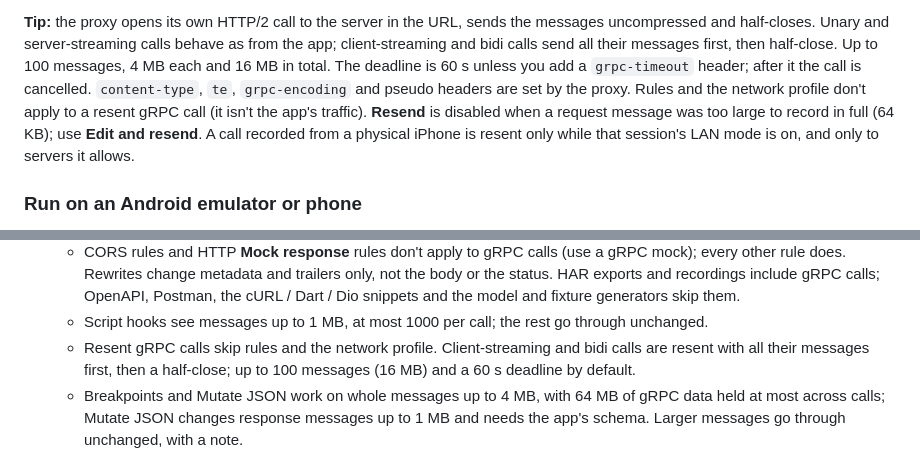
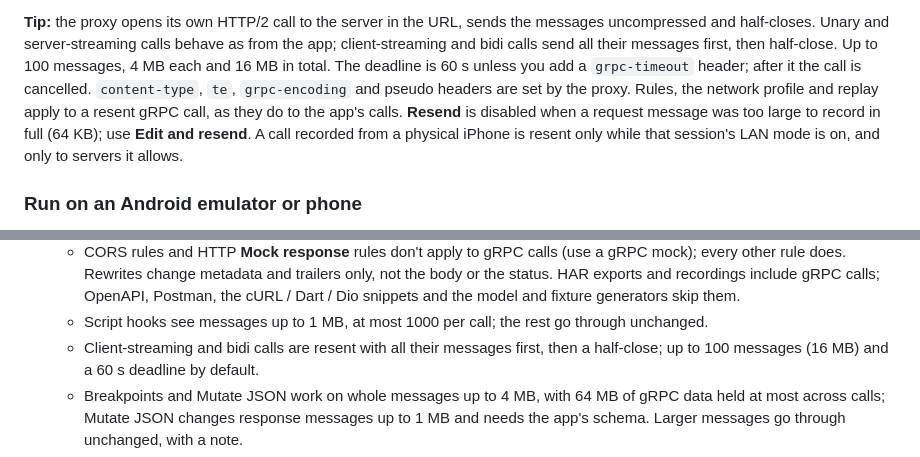
Before and after one commit to abdelrahman-abied/flutter-intercept, a Markdown page: packages/extension/README.md, 2 parts joined by grey strips. Rendered like a GitHub page.

Commit message:
Docs: rules apply to resent gRPC calls (REVIEW-12)

```diff
--- a/packages/extension/README.md
+++ b/packages/extension/README.md
@@ -1490,7 +1490,7 @@ status and the trailers.
 half-closes. Unary and server-streaming calls behave as from the app; client-streaming and bidi calls send all their
 messages first, then half-close. Up to 100 messages, 4 MB each and 16 MB in total. The deadline is 60 s unless you add a
 `grpc-timeout` header; after it the call is cancelled. `content-type`, `te`, `grpc-encoding` and pseudo headers are
-set by the proxy. Rules and the network profile don't apply to a resent gRPC call (it isn't the app's traffic).
+set by the proxy. Rules, the network profile and replay apply to a resent gRPC call, as they do to the app's calls.
 **Resend** is disabled when a request message was too large to record in full (64 KB); use **Edit and resend**. A
 call recorded from a physical iPhone is resent only while that session's LAN mode is on, and only to servers it
 allows.
@@ -1806,7 +1806,7 @@ What isn't intercepted, or behaves differently while intercepting:
     Rewrites change metadata and trailers only, not the body or the status. HAR exports and recordings include
     gRPC calls; OpenAPI, Postman, the cURL / Dart / Dio snippets and the model and fixture generators skip them.
   - Script hooks see messages up to 1 MB, at most 1000 per call; the rest go through unchanged.
-  - Resent gRPC calls skip rules and the network profile. Client-streaming and bidi calls are resent with all their
+  - Client-streaming and bidi calls are resent with all their
     messages first, then a half-close; up to 100 messages (16 MB) and a 60 s deadline by default.
   - Breakpoints and Mutate JSON work on whole messages up to 4 MB, with 64 MB of gRPC data held at most across
     calls; Mutate JSON changes response messages up to 1 MB and needs the app's schema. Larger messages go through
```
Also changed, not shown: docs/ROADMAP.md (+1 -2 lines), packages/extension/CHANGELOG.md (+1 -1 lines).
